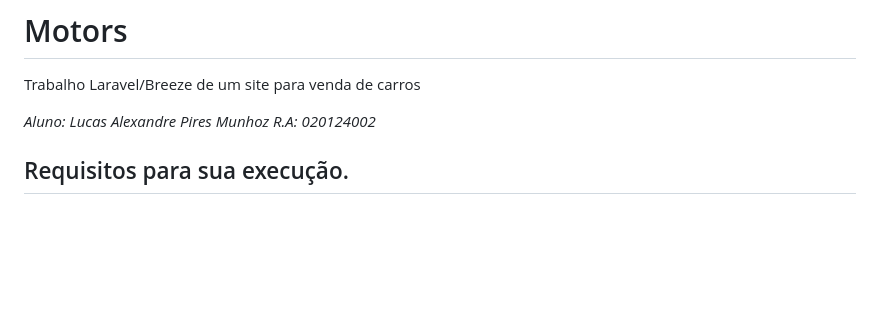
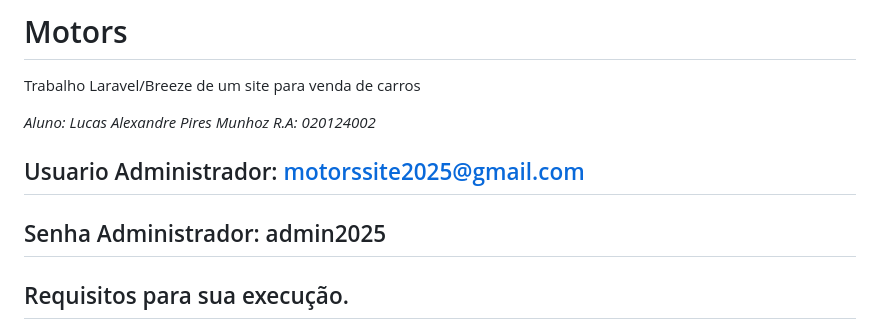
Before and after one commit to Elmunhas2004/Motors, a Markdown page: README.md, the part around the change. GitHub-like rendering; blank space fills up the shorter version.

Commit message:
Update README with admin user credentials
Added administrator user credentials to README.

```diff
--- a/README.md
+++ b/README.md
@@ -3,6 +3,11 @@ Trabalho Laravel/Breeze de um site para venda de carros
 
 _Aluno:_ *Lucas Alexandre Pires Munhoz*
 _R.A:_ *020124002*
+
+
+## Usuario Administrador: motorssite2025@gmail.com
+## Senha Administrador:  admin2025
+
 
 ## Requisitos para sua execução.
 
```
